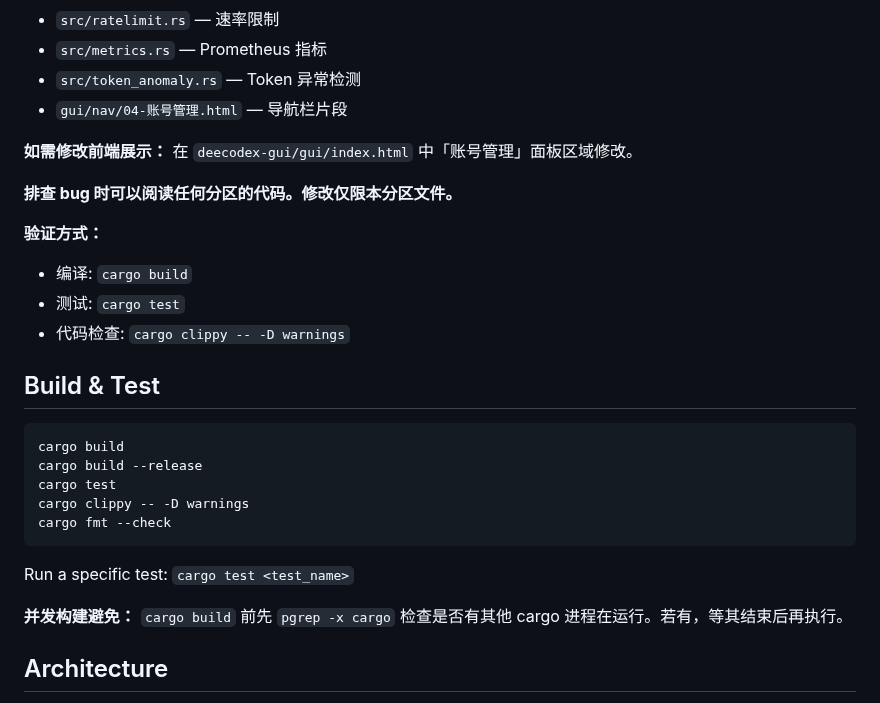
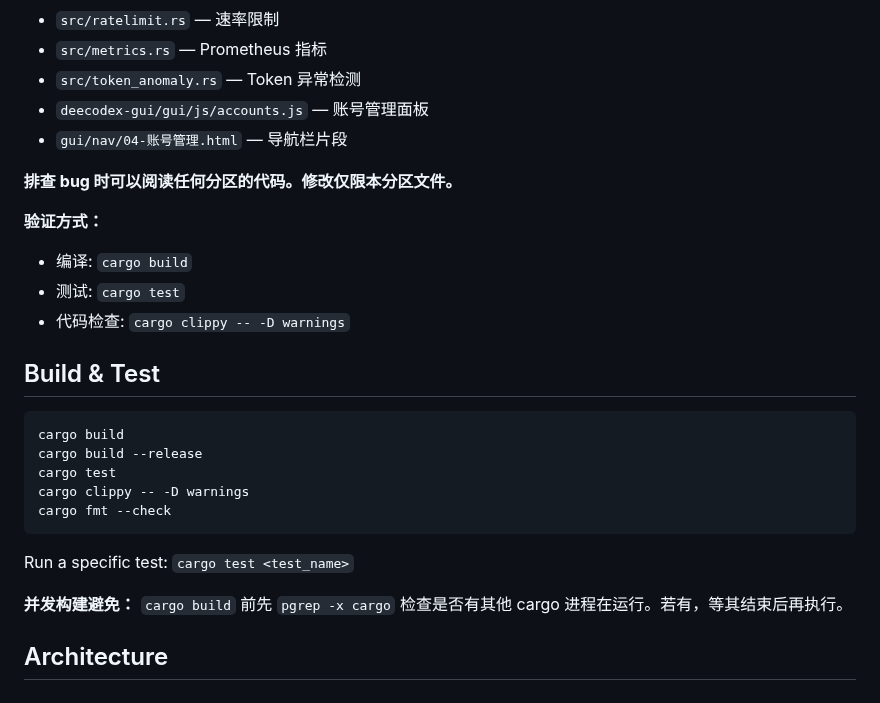
Before and after one commit to liguan-89/deecodex, a Markdown page: CLAUDE.md, the part around the change. GitHub-like rendering.

Commit message:
docs: CLAUDE.md 重写 — 对齐前端拆分后的分区定义，消除冲突标记

````diff
--- a/CLAUDE.md
+++ b/CLAUDE.md
@@ -23,9 +23,8 @@ This file provides guidance to Claude Code (claude.ai/code) when working with co
 - `src/ratelimit.rs` — 速率限制
 - `src/metrics.rs` — Prometheus 指标
 - `src/token_anomaly.rs` — Token 异常检测
+- `deecodex-gui/gui/js/accounts.js` — 账号管理面板
 - `gui/nav/04-账号管理.html` — 导航栏片段
-
-**如需修改前端展示：** 在 `deecodex-gui/gui/index.html` 中「账号管理」面板区域修改。
 
 **排查 bug 时可以阅读任何分区的代码。修改仅限本分区文件。**
 
@@ -33,7 +32,6 @@ This file provides guidance to Claude Code (claude.ai/code) when working with co
 - 编译: `cargo build`
 - 测试: `cargo test`
 - 代码检查: `cargo clippy -- -D warnings`
-
 ## Build & Test
 
 ```
@@ -47,7 +45,6 @@ cargo fmt --check
 Run a specific test: `cargo test <test_name>`
 
 **并发构建避免：** `cargo build` 前先 `pgrep -x cargo` 检查是否有其他 cargo 进程在运行。若有，等其结束后再执行。
-
 ## Architecture
 
 deecodex is a proxy that translates Codex CLI's **OpenAI Responses API** requests into **Chat Completions API** calls for DeepSeek/OpenRouter. The core translation is two-way:
````
